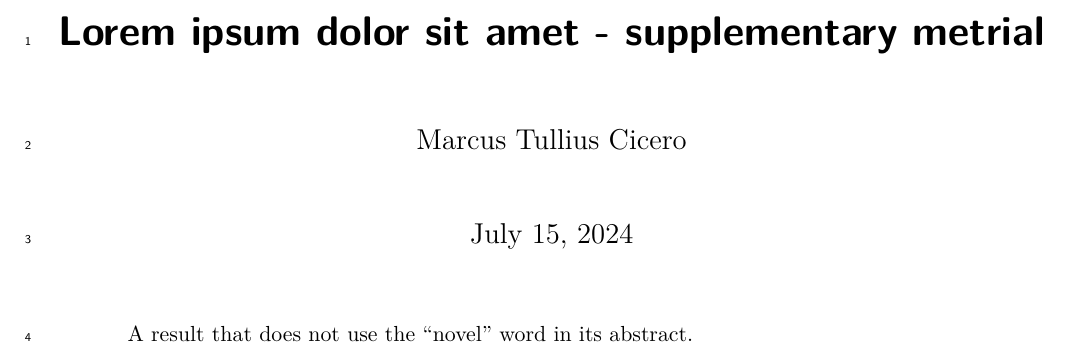
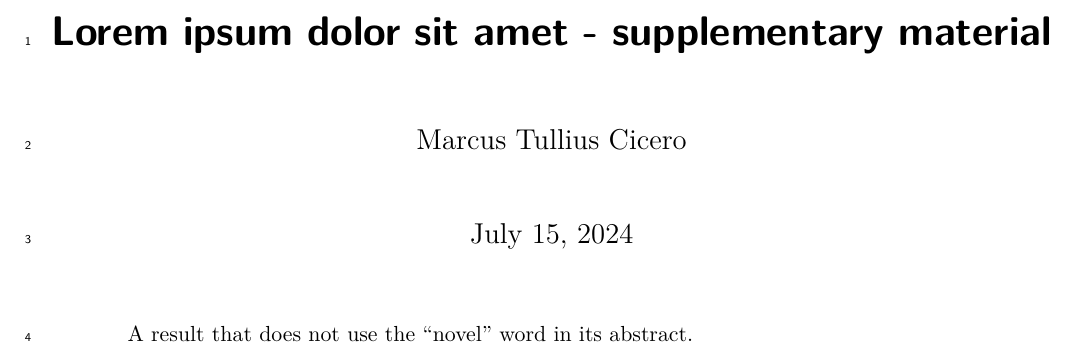
Before and after one commit to ivanamihalek/latex_templates, a LaTeX paper (paper_w_supplement/supplement.tex): part of page 1 of 5, cut so that both start at the same text. Compiled offline with pdfLaTeX.

Commit message:
prefixing the the figures wiht an S in the supplement

```diff
--- a/paper_w_supplement/supplement.tex
+++ b/paper_w_supplement/supplement.tex
@@ -13,6 +13,10 @@
 \usepackage{blindtext}
 \usepackage[super]{natbib} % for references in superscript
 
+% note: we are preficing figures with an S character
+\renewcommand\thefigure{S\arabic{figure}}
+
+
 % submission requirements in ancient journals
 \usepackage{lineno} % enumerate each line
 \linenumbers
@@ -22,7 +26,7 @@
 \newcommand{\etal}{\textit{\!et al.\,}}
 
 
-\title{Lorem ipsum dolor sit amet - supplementary metrial}%
+\title{Lorem ipsum dolor sit amet - supplementary material}%
 \author{Marcus Tullius Cicero}%
 \date{\today}%
 %
```
Also changed, not shown: paper_w_supplement/cicero.tex (+1 -1 lines), paper_w_supplement/cicero.pdf, paper_w_supplement/supplement.pdf.
